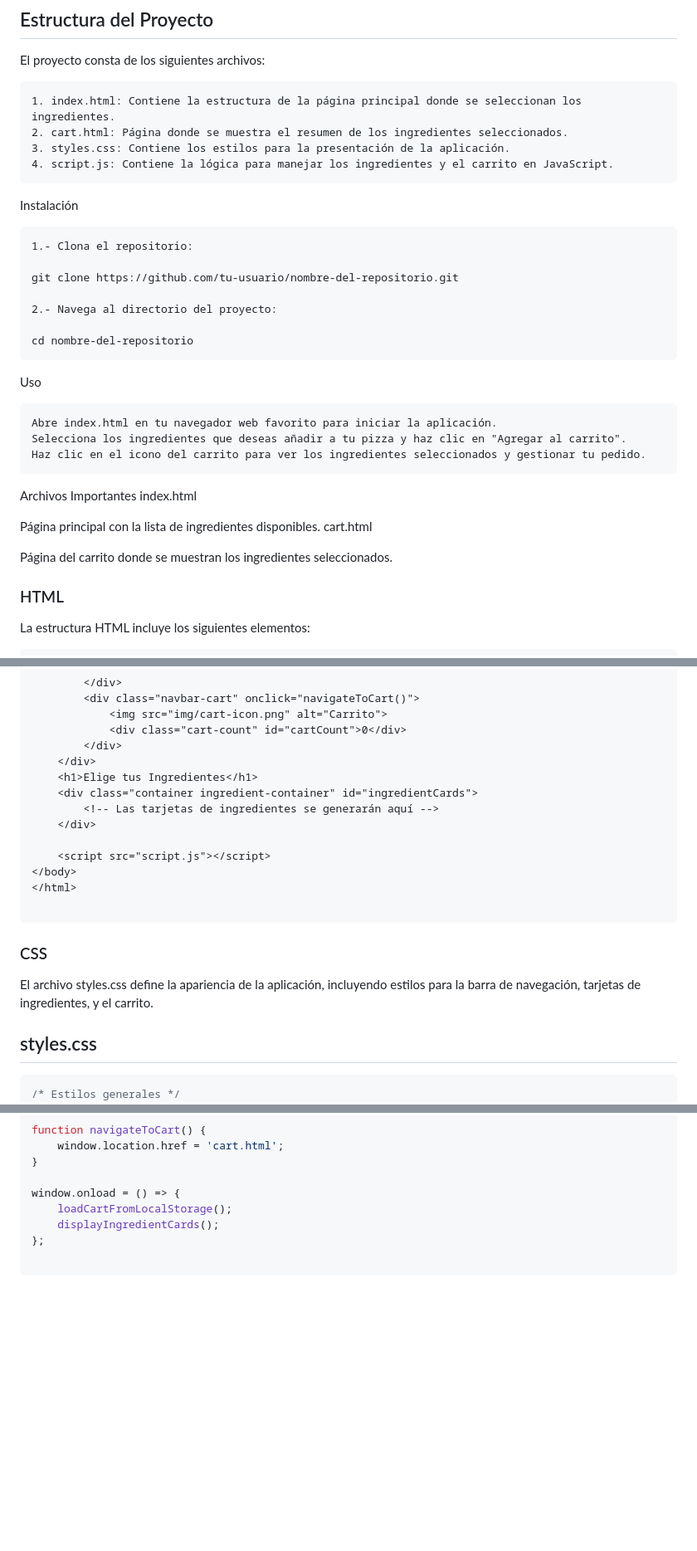
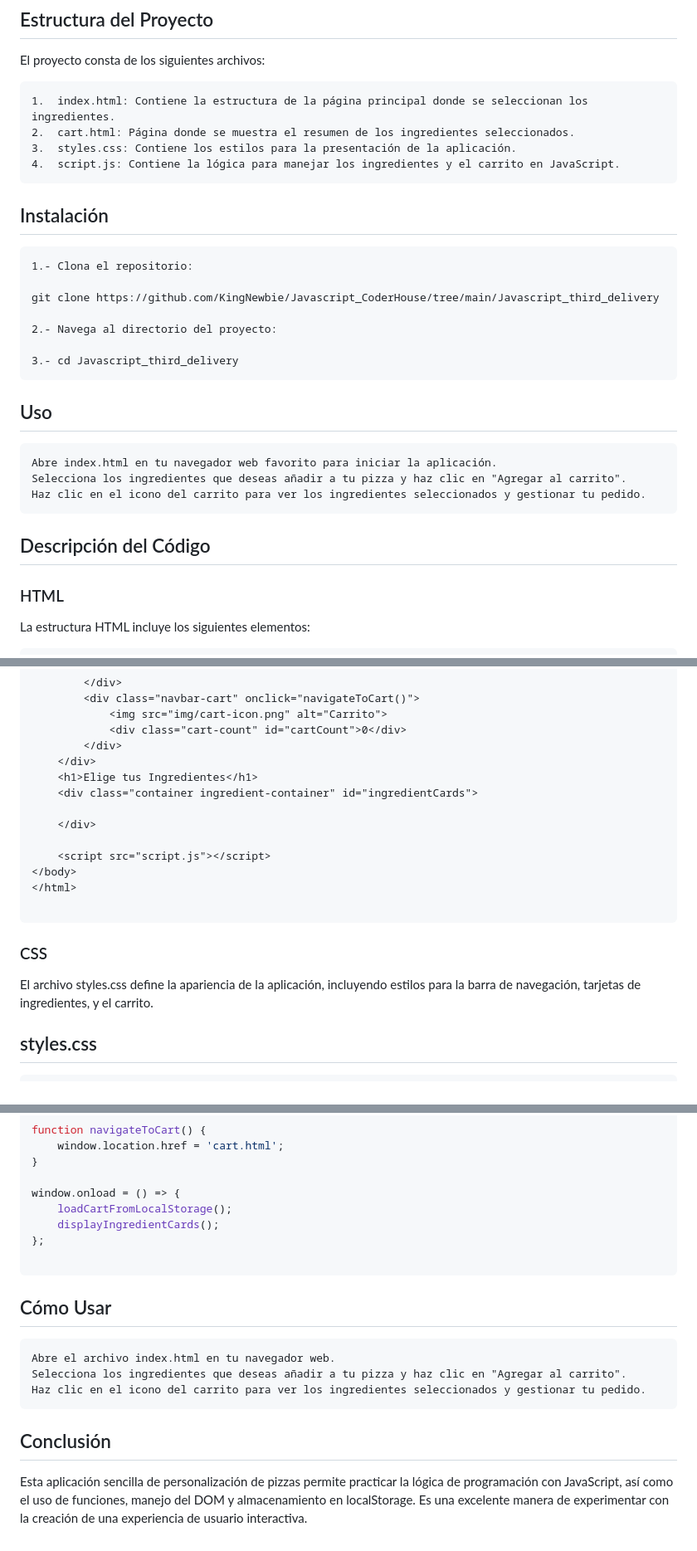
Before and after one commit to KingNewbie/Javascript_CoderHouse, a Markdown page: Javascript_third_delivery/README.md, 3 parts joined by grey strips. Shown at 83% size. GitHub-like rendering; blank space fills up the shorter version.

````diff
--- a/Javascript_third_delivery/README.md
+++ b/Javascript_third_delivery/README.md
@@ -11,33 +11,29 @@ Este proyecto es una sencilla aplicación para personalizar pizzas desarrollada
 
 El proyecto consta de los siguientes archivos:
 
-    1. index.html: Contiene la estructura de la página principal donde se seleccionan los ingredientes.
-    2. cart.html: Página donde se muestra el resumen de los ingredientes seleccionados.
-    3. styles.css: Contiene los estilos para la presentación de la aplicación.
-    4. script.js: Contiene la lógica para manejar los ingredientes y el carrito en JavaScript.
+    1.  index.html: Contiene la estructura de la página principal donde se seleccionan los ingredientes.
+    2.  cart.html: Página donde se muestra el resumen de los ingredientes seleccionados.
+    3.  styles.css: Contiene los estilos para la presentación de la aplicación.
+    4.  script.js: Contiene la lógica para manejar los ingredientes y el carrito en JavaScript.
 
-Instalación
+## Instalación
 
     1.- Clona el repositorio:
 
-    git clone https://github.com/tu-usuario/nombre-del-repositorio.git
+    git clone https://github.com/KingNewbie/Javascript_CoderHouse/tree/main/Javascript_third_delivery
 
     2.- Navega al directorio del proyecto:
 
-    cd nombre-del-repositorio
-Uso
+    3.- cd Javascript_third_delivery
+
+## Uso
 
     Abre index.html en tu navegador web favorito para iniciar la aplicación.
     Selecciona los ingredientes que deseas añadir a tu pizza y haz clic en "Agregar al carrito".
     Haz clic en el icono del carrito para ver los ingredientes seleccionados y gestionar tu pedido.
 
-Archivos Importantes
-index.html
+## Descripción del Código
 
-Página principal con la lista de ingredientes disponibles.
-cart.html
-
-Página del carrito donde se muestran los ingredientes seleccionados.
 ### HTML
 
 La estructura HTML incluye los siguientes elementos:
@@ -69,7 +65,7 @@ La estructura HTML incluye los siguientes elementos:
     </div>
     <h1>Elige tus Ingredientes</h1>
     <div class="container ingredient-container" id="ingredientCards">
-        <!-- Las tarjetas de ingredientes se generarán aquí -->
+
     </div>
 
     <script src="script.js"></script>
@@ -84,7 +80,6 @@ El archivo styles.css define la apariencia de la aplicación, incluyendo estilos
 
 ## styles.css
 ```css
-/* Estilos generales */
 body {
     font-family: Arial, sans-serif;
     margin: 0;
@@ -416,3 +411,13 @@ window.onload = () => {
 };
 
 ```
+
+## Cómo Usar
+
+    Abre el archivo index.html en tu navegador web.
+    Selecciona los ingredientes que deseas añadir a tu pizza y haz clic en "Agregar al carrito".
+    Haz clic en el icono del carrito para ver los ingredientes seleccionados y gestionar tu pedido.
+
+## Conclusión
+
+Esta aplicación sencilla de personalización de pizzas permite practicar la lógica de programación con JavaScript, así como el uso de funciones, manejo del DOM y almacenamiento en localStorage. Es una excelente manera de experimentar con la creación de una experiencia de usuario interactiva.
````
